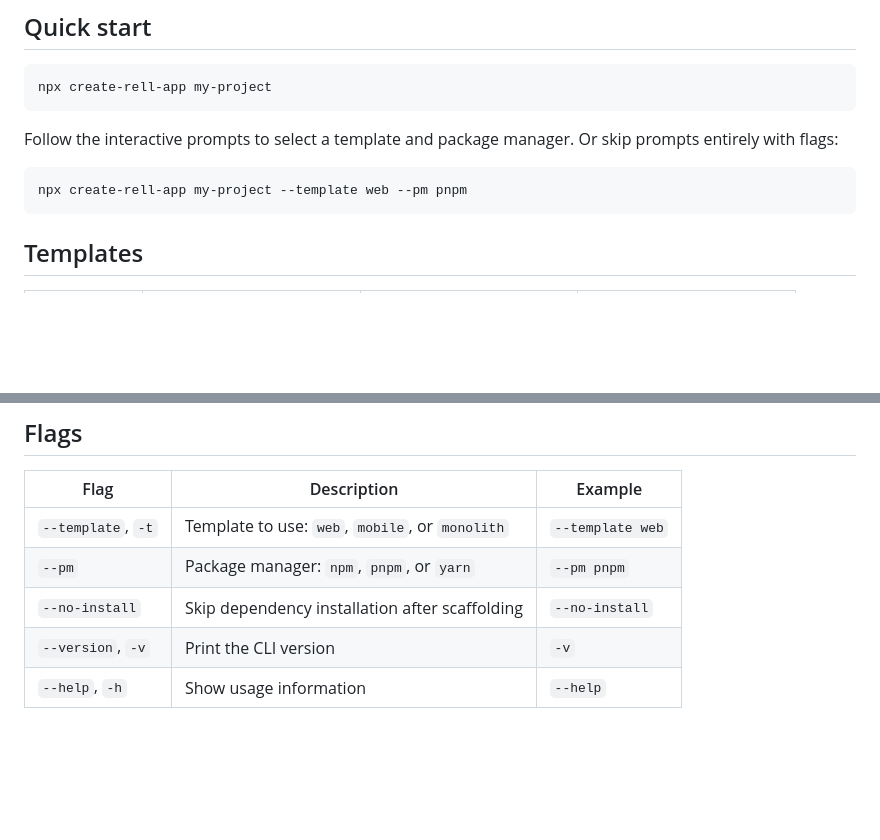
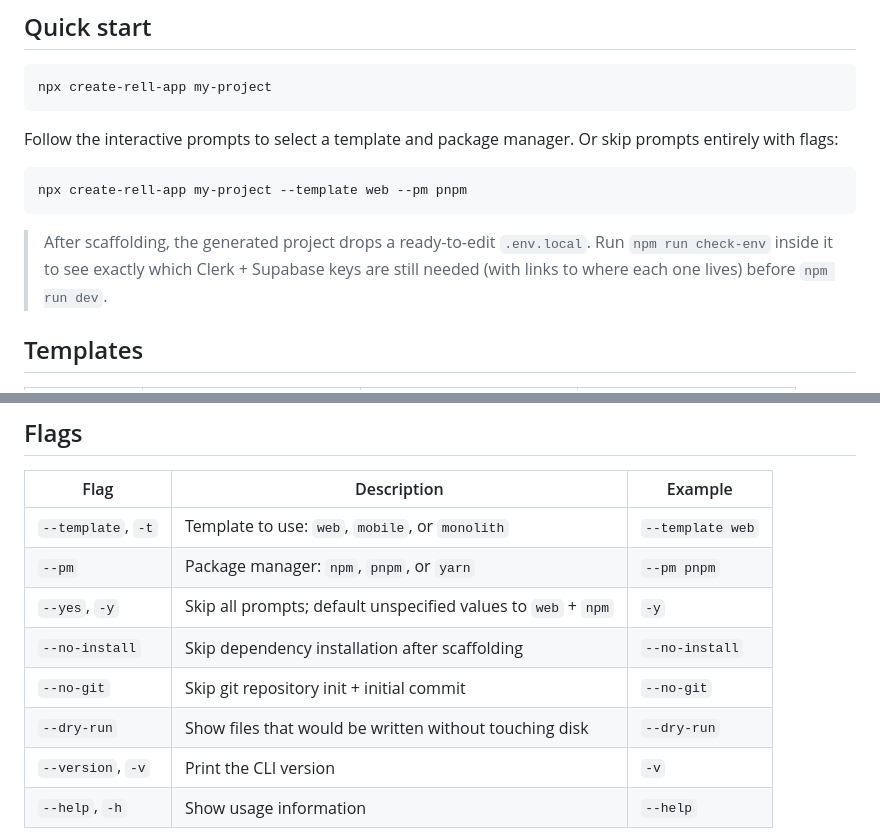
Before and after one commit to Novgn/create-rell-app, a Markdown page: README.md, 2 parts joined by grey strips. Rendered like a GitHub page; blank space fills up the shorter version.

Commit message:
docs: document --no-git/--dry-run/--yes flags and env-first setup

````diff
--- a/README.md
+++ b/README.md
@@ -13,6 +13,10 @@ Follow the interactive prompts to select a template and package manager. Or skip
 ```bash
 npx create-rell-app my-project --template web --pm pnpm
 ```
+
+> After scaffolding, the generated project drops a ready-to-edit `.env.local`.
+> Run `npm run check-env` inside it to see exactly which Clerk + Supabase keys
+> are still needed (with links to where each one lives) before `npm run dev`.
 
 ## Templates
 
@@ -54,7 +58,10 @@ Every generated project includes:
 |---|---|---|
 | `--template`, `-t` | Template to use: `web`, `mobile`, or `monolith` | `--template web` |
 | `--pm` | Package manager: `npm`, `pnpm`, or `yarn` | `--pm pnpm` |
+| `--yes`, `-y` | Skip all prompts; default unspecified values to `web` + `npm` | `-y` |
 | `--no-install` | Skip dependency installation after scaffolding | `--no-install` |
+| `--no-git` | Skip git repository init + initial commit | `--no-git` |
+| `--dry-run` | Show files that would be written without touching disk | `--dry-run` |
 | `--version`, `-v` | Print the CLI version | `-v` |
 | `--help`, `-h` | Show usage information | `--help` |
 
````
